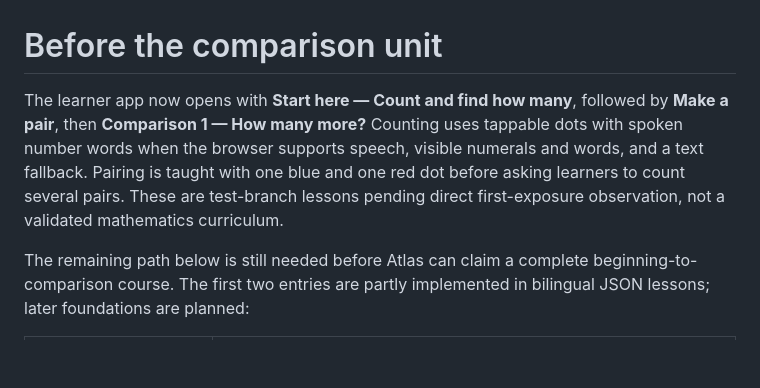
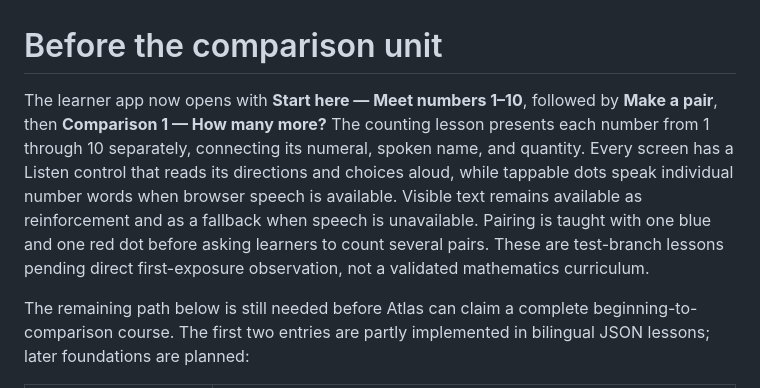
Before and after one commit to tiffanymnz/atlas, a Markdown page: docs/FOUNDATION_PATHWAY.md, the part around the change. GitHub-like rendering; blank space fills up the shorter version.

Commit message:
Sprint 17: document number-first audio pathway

```diff
--- a/docs/FOUNDATION_PATHWAY.md
+++ b/docs/FOUNDATION_PATHWAY.md
@@ -1,6 +1,6 @@
 # Before the comparison unit
 
-The learner app now opens with **Start here — Count and find how many**, followed by **Make a pair**, then **Comparison 1 — How many more?** Counting uses tappable dots with spoken number words when the browser supports speech, visible numerals and words, and a text fallback. Pairing is taught with one blue and one red dot before asking learners to count several pairs. These are test-branch lessons pending direct first-exposure observation, not a validated mathematics curriculum.
+The learner app now opens with **Start here — Meet numbers 1–10**, followed by **Make a pair**, then **Comparison 1 — How many more?** The counting lesson presents each number from 1 through 10 separately, connecting its numeral, spoken name, and quantity. Every screen has a Listen control that reads its directions and choices aloud, while tappable dots speak individual number words when browser speech is available. Visible text remains available as reinforcement and as a fallback when speech is unavailable. Pairing is taught with one blue and one red dot before asking learners to count several pairs. These are test-branch lessons pending direct first-exposure observation, not a validated mathematics curriculum.
 
 The remaining path below is still needed before Atlas can claim a complete beginning-to-comparison course. The first two entries are partly implemented in bilingual JSON lessons; later foundations are planned:
 
```
